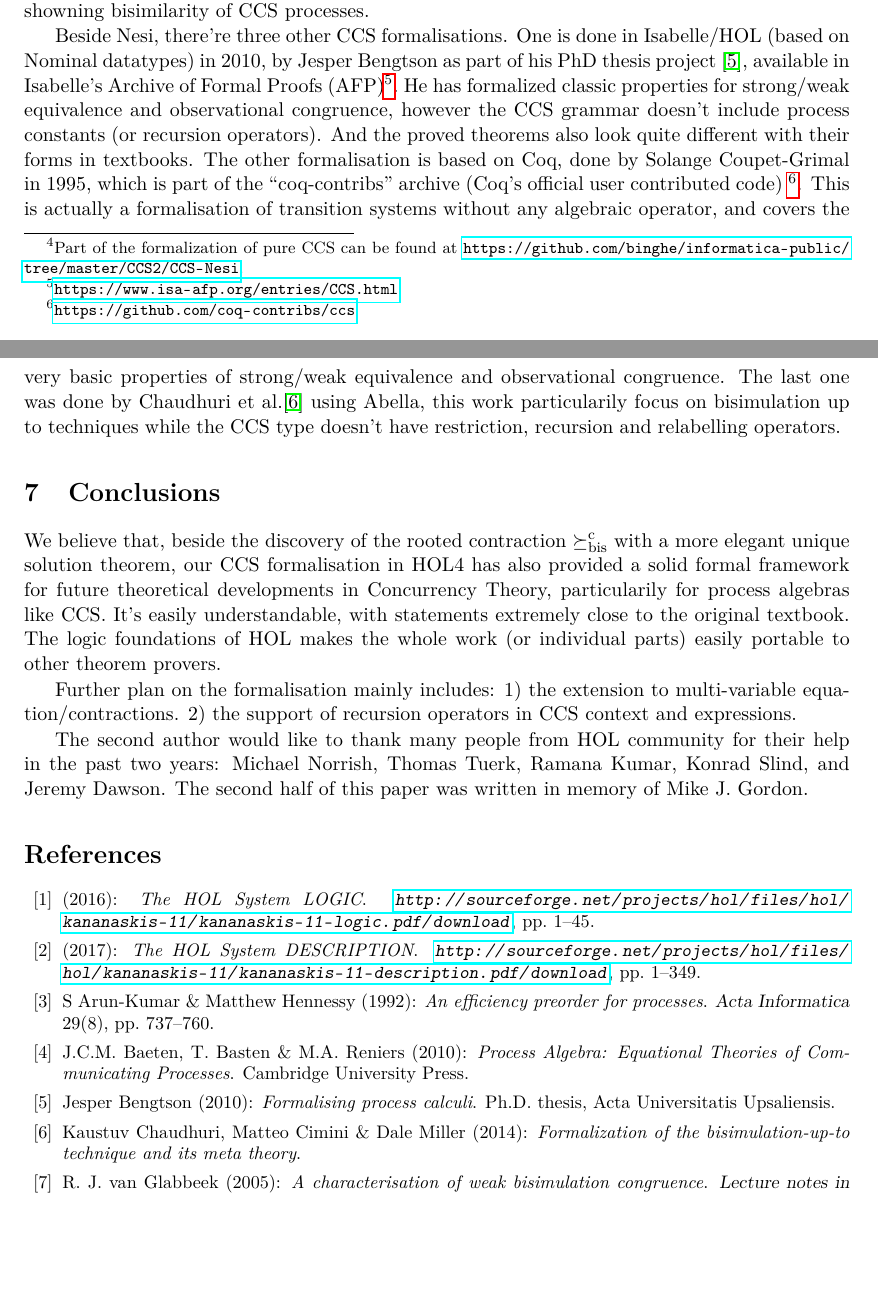
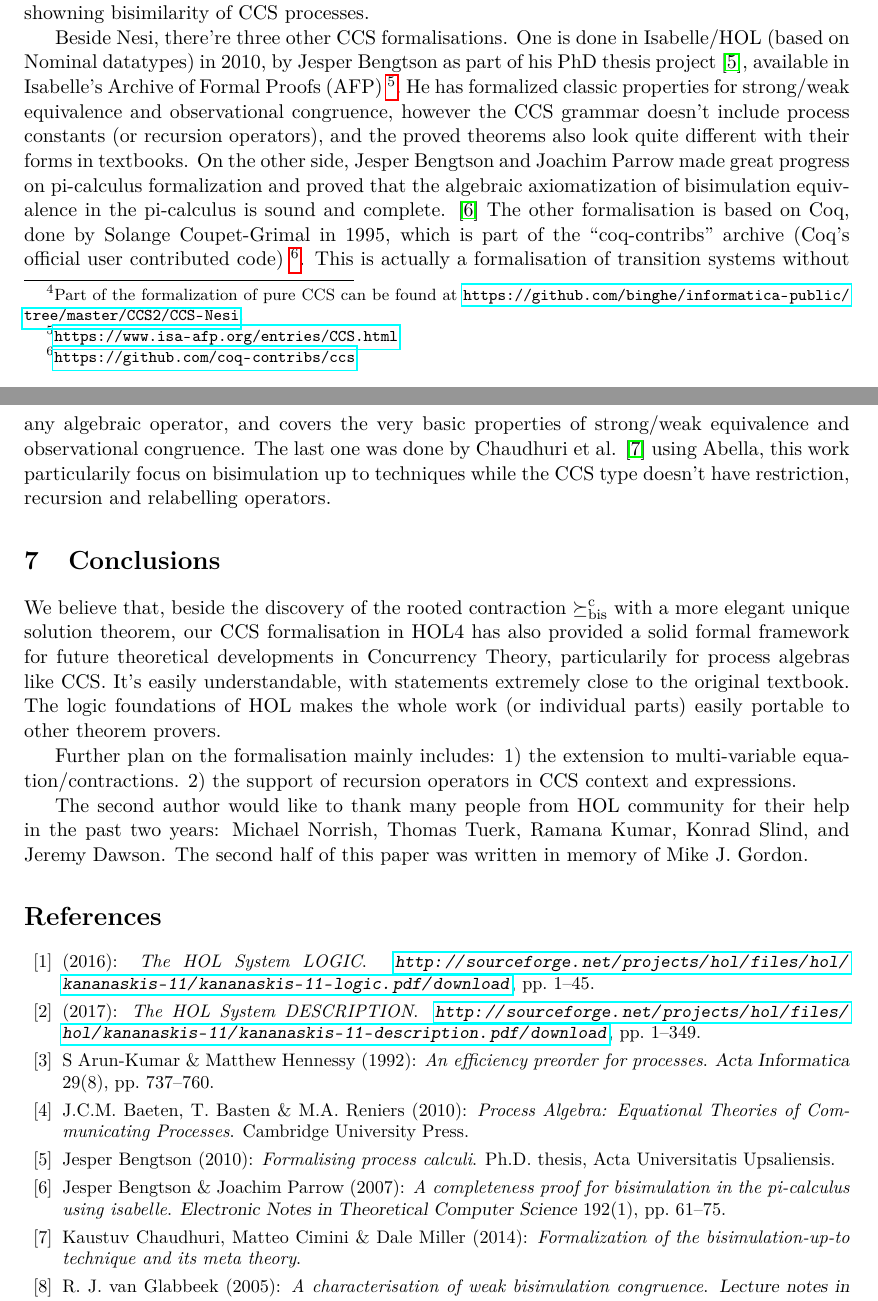
Before and after one commit to binghe/HOL-CCS, a LaTeX paper (express2018/main.tex, which reads express2018/related.tex): two parts of pages 14 and 15 of 16, joined at a grey line, cut so that both start at the same text, the shorter picture padded with empty space. Compiled offline with pdfLaTeX; a LaTeX package or settings file that is missing is left out.

Commit message:
Further mentioned pi-calculi formalization at Sweden

```diff
--- a/express2018/related.tex
+++ b/express2018/related.tex
@@ -18,11 +18,14 @@ processes.%
 Beside Nesi, there're three other CCS formalisations. One
 is done in Isabelle/HOL (based on Nominal datatypes) in 2010, by Jesper Bengtson as part of his PhD
 thesis project \cite{bengtson2010formalising}, available in Isabelle's Archive of Formal
-Proofs (AFP)\footnote{\url{https://www.isa-afp.org/entries/CCS.html}}. He has formalized
+Proofs (AFP) \footnote{\url{https://www.isa-afp.org/entries/CCS.html}}. He has formalized
 classic properties for strong/weak equivalence and observational
 congruence, however the CCS grammar doesn't include process constants
-(or recursion operators). And the proved theorems also look quite
-different with their forms in textbooks.
+(or recursion operators), and the proved theorems also look quite
+different with their forms in textbooks. On the other side, Jesper
+Bengtson and Joachim Parrow made great progress on pi-calculus formalization and
+proved that the algebraic axiomatization of bisimulation
+equivalence in the pi-calculus is sound and complete. \cite{bengtson2007completeness}
 The other formalisation is based on Coq, done by Solange
 Coupet-Grimal in 1995, which is part of the
 ``coq-contribs'' archive (Coq's official user contributed code)
```
Also changed, not shown: express2018/generic.bib (+11 -0 lines), express2018/related.tex (2 more changed lines).
